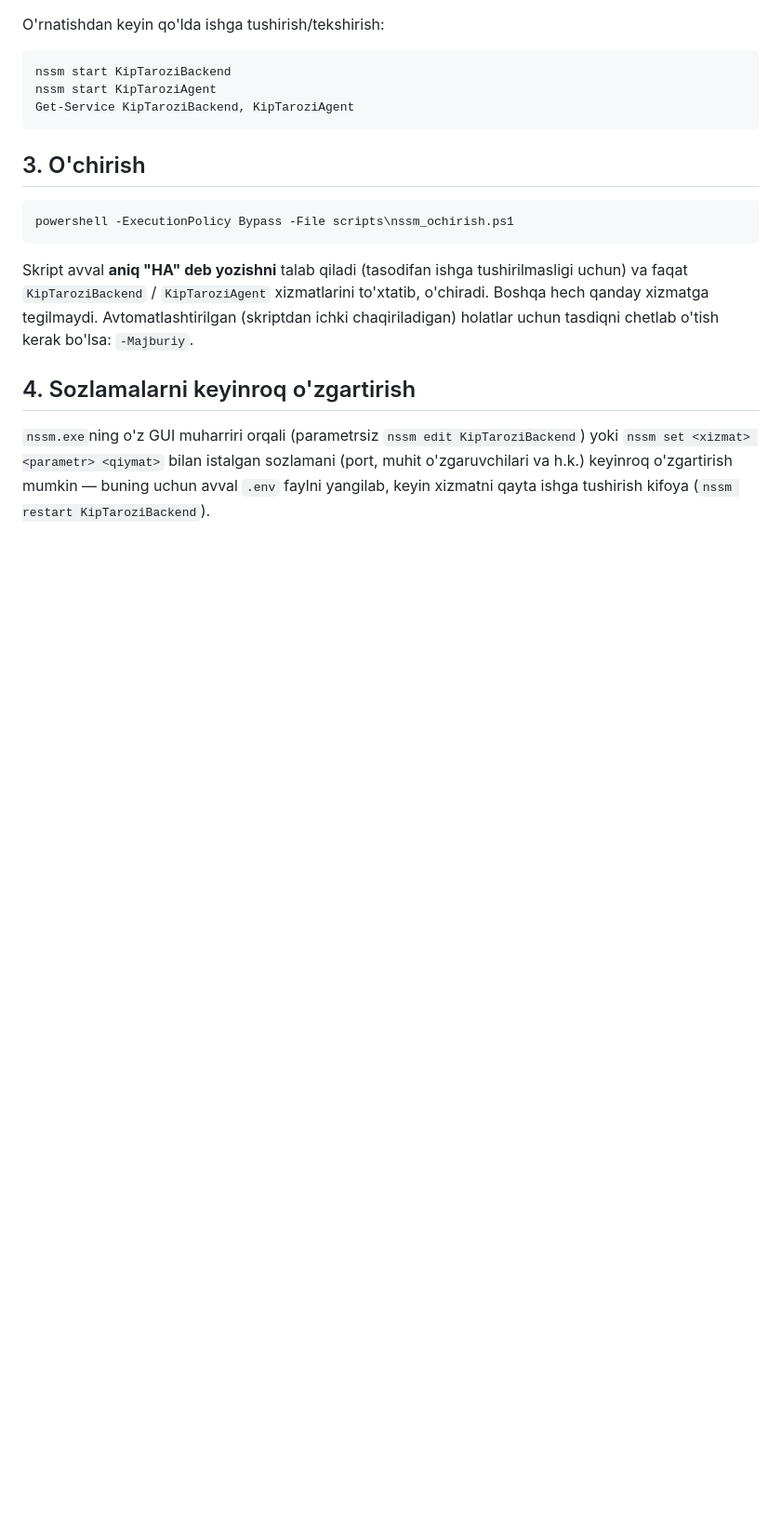
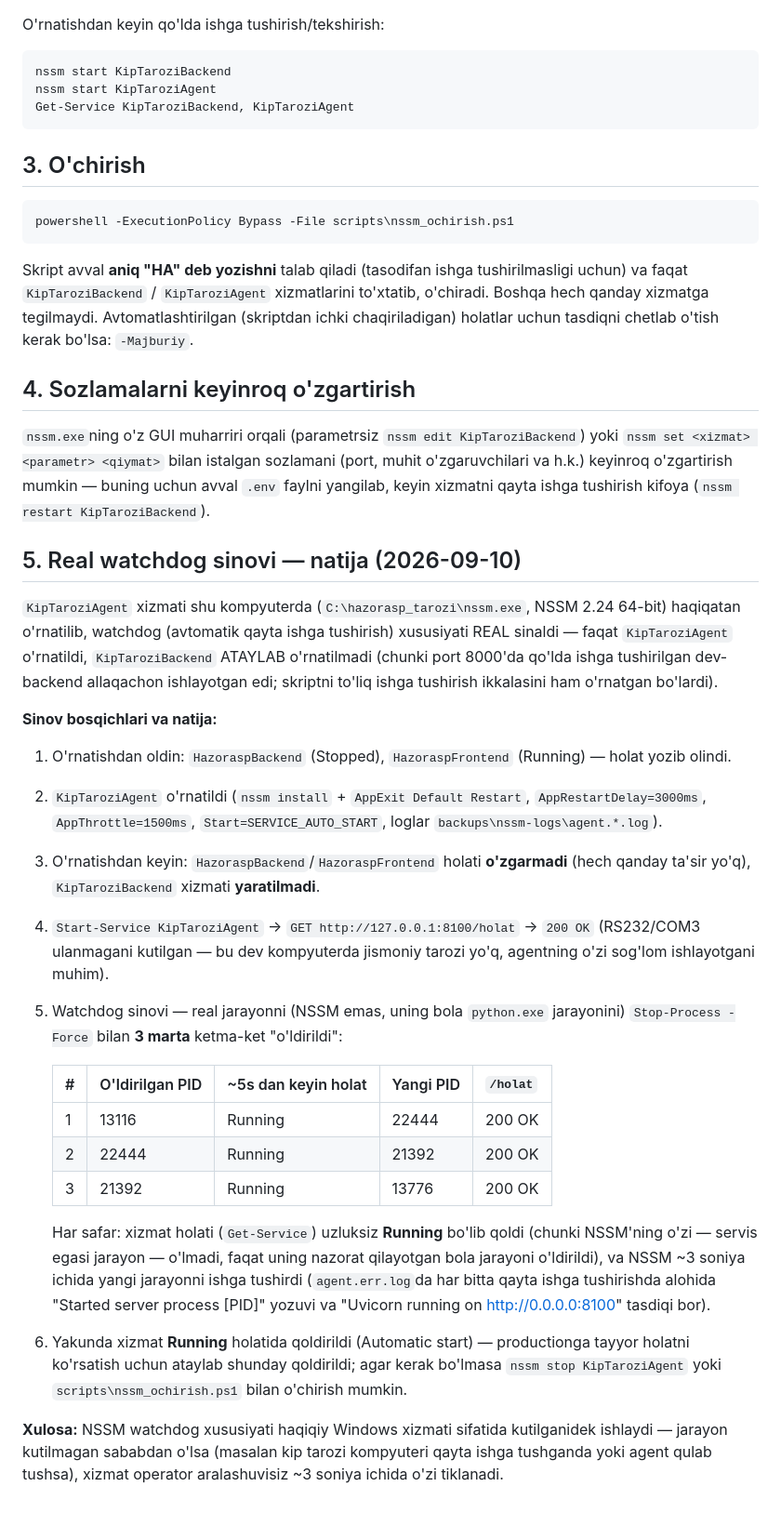
Before and after one commit to jaloliddin5434/Kip_tarozi, a Markdown page: docs/NSSM_ORNATISH.md, the part around the change. Shown at 93% size. GitHub-like rendering; blank space fills up the shorter version.

Commit message:
Real watchdog sinovi: NSSM orqali KipTaroziAgent ornatildi va 3x qulash-tiklanish tasdiqlandi

```diff
--- a/docs/NSSM_ORNATISH.md
+++ b/docs/NSSM_ORNATISH.md
@@ -107,3 +107,52 @@ KipTaroziBackend`) yoki `nssm set <xizmat> <parametr> <qiymat>` bilan
 istalgan sozlamani (port, muhit o'zgaruvchilari va h.k.) keyinroq
 o'zgartirish mumkin — buning uchun avval `.env` faylni yangilab, keyin
 xizmatni qayta ishga tushirish kifoya (`nssm restart KipTaroziBackend`).
+
+## 5. Real watchdog sinovi — natija (2026-09-10)
+
+`KipTaroziAgent` xizmati shu kompyuterda (`C:\hazorasp_tarozi\nssm.exe`,
+NSSM 2.24 64-bit) haqiqatan o'rnatilib, watchdog (avtomatik qayta ishga
+tushirish) xususiyati REAL sinaldi — faqat `KipTaroziAgent` o'rnatildi,
+`KipTaroziBackend` ATAYLAB o'rnatilmadi (chunki port 8000'da qo'lda
+ishga tushirilgan dev-backend allaqachon ishlayotgan edi; skriptni
+to'liq ishga tushirish ikkalasini ham o'rnatgan bo'lardi).
+
+**Sinov bosqichlari va natija:**
+
+1. O'rnatishdan oldin: `HazoraspBackend` (Stopped), `HazoraspFrontend`
+   (Running) — holat yozib olindi.
+2. `KipTaroziAgent` o'rnatildi (`nssm install` + `AppExit Default
+   Restart`, `AppRestartDelay=3000ms`, `AppThrottle=1500ms`,
+   `Start=SERVICE_AUTO_START`, loglar `backups\nssm-logs\agent.*.log`).
+3. O'rnatishdan keyin: `HazoraspBackend`/`HazoraspFrontend` holati
+   **o'zgarmadi** (hech qanday ta'sir yo'q), `KipTaroziBackend` xizmati
+   **yaratilmadi**.
+4. `Start-Service KipTaroziAgent` → `GET http://127.0.0.1:8100/holat` →
+   `200 OK` (RS232/COM3 ulanmagani kutilgan — bu dev kompyuterda
+   jismoniy tarozi yo'q, agentning o'zi sog'lom ishlayotgani muhim).
+5. Watchdog sinovi — real jarayonni (NSSM emas, uning bola
+   `python.exe` jarayonini) `Stop-Process -Force` bilan **3 marta**
+   ketma-ket "o'ldirildi":
+
+   | # | O'ldirilgan PID | ~5s dan keyin holat | Yangi PID | `/holat` |
+   |---|---|---|---|---|
+   | 1 | 13116 | Running | 22444 | 200 OK |
+   | 2 | 22444 | Running | 21392 | 200 OK |
+   | 3 | 21392 | Running | 13776 | 200 OK |
+
+   Har safar: xizmat holati (`Get-Service`) uzluksiz **Running** bo'lib
+   qoldi (chunki NSSM'ning o'zi — servis egasi jarayon — o'lmadi, faqat
+   uning nazorat qilayotgan bola jarayoni o'ldirildi), va NSSM ~3
+   soniya ichida yangi jarayonni ishga tushirdi (`agent.err.log`da har
+   bitta qayta ishga tushirishda alohida "Started server process
+   [PID]" yozuvi va "Uvicorn running on http://0.0.0.0:8100" tasdiqi
+   bor).
+6. Yakunda xizmat **Running** holatida qoldirildi (Automatic start) —
+   productionga tayyor holatni ko'rsatish uchun ataylab shunday
+   qoldirildi; agar kerak bo'lmasa `nssm stop KipTaroziAgent` yoki
+   `scripts\nssm_ochirish.ps1` bilan o'chirish mumkin.
+
+**Xulosa:** NSSM watchdog xususiyati haqiqiy Windows xizmati sifatida
+kutilganidek ishlaydi — jarayon kutilmagan sababdan o'lsa (masalan
+kip tarozi kompyuteri qayta ishga tushganda yoki agent qulab tushsa),
+xizmat operator aralashuvisiz ~3 soniya ichida o'zi tiklanadi.
```
